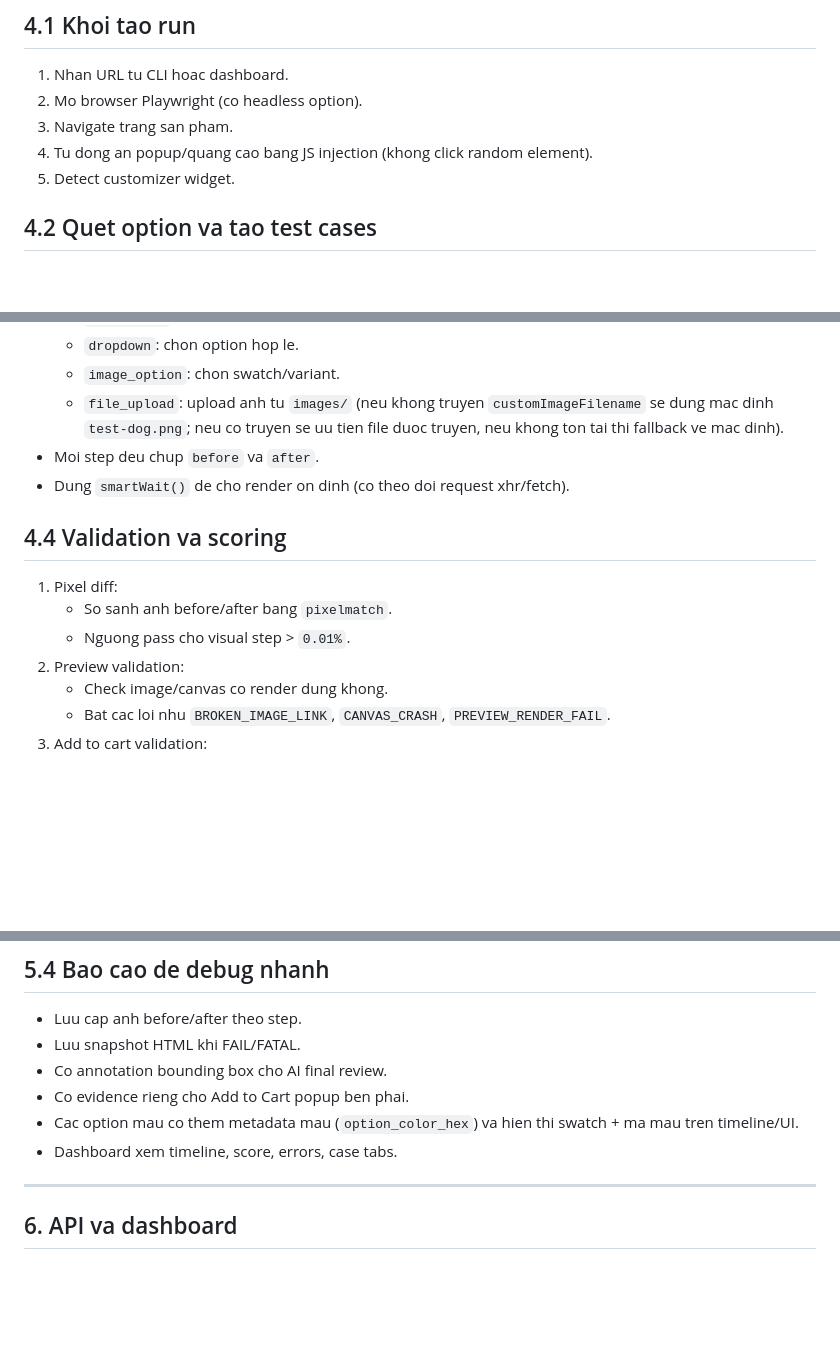
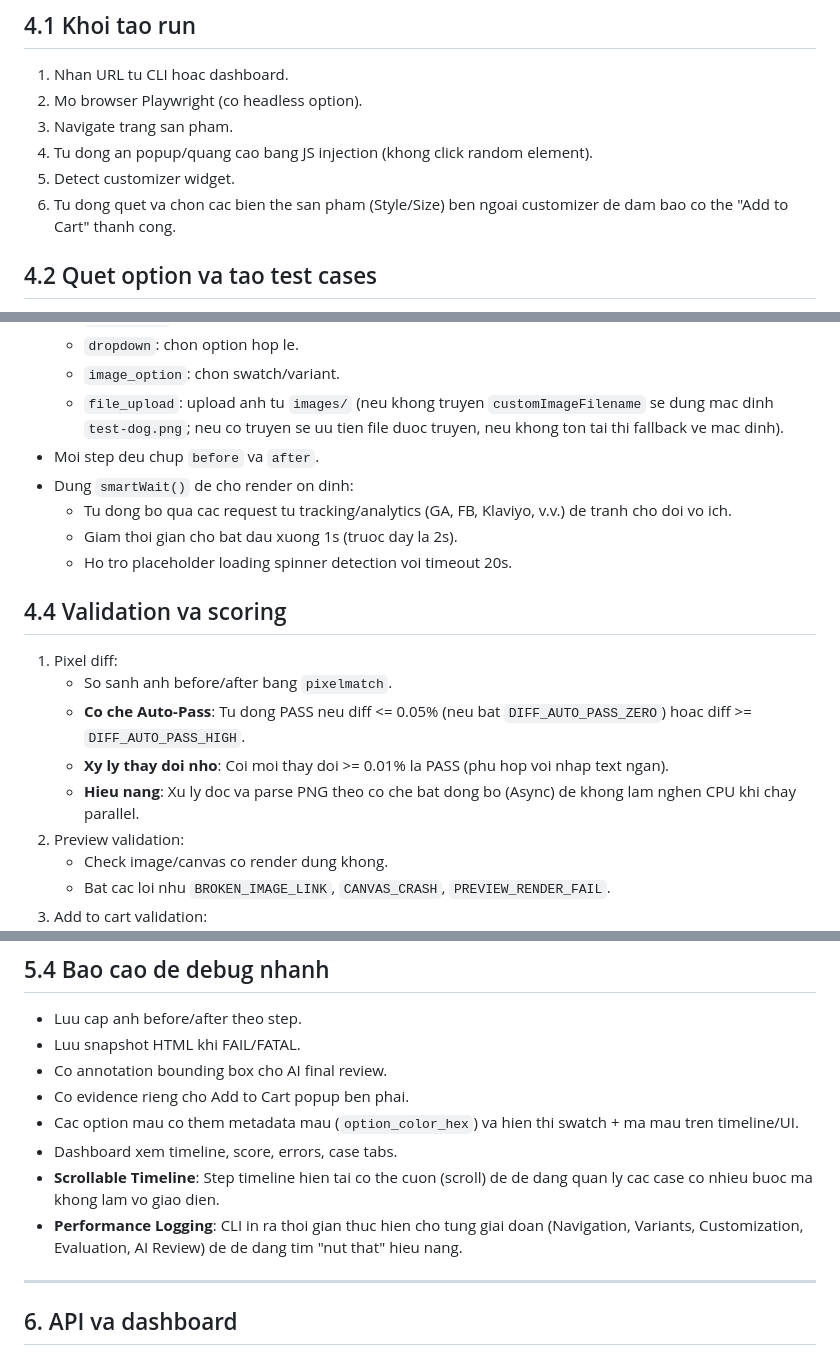
Before and after one commit to cuongvt07/QA, a Markdown page: tong-hop-ky-thuat-cong-nghe-giai-phap.md, 3 parts joined by grey strips. GitHub-like rendering; blank space fills up the shorter version.

```diff
--- a/tong-hop-ky-thuat-cong-nghe-giai-phap.md
+++ b/tong-hop-ky-thuat-cong-nghe-giai-phap.md
@@ -87,7 +87,8 @@ Kien truc chia 3 lop chinh:
 2. Mo browser Playwright (co headless option).
 3. Navigate trang san pham.
 4. Tu dong an popup/quang cao bang JS injection (khong click random element).
-5. Detect customizer widget.
+590. Detect customizer widget.
+91. Tu dong quet va chon cac bien the san pham (Style/Size) ben ngoai customizer de dam bao co the "Add to Cart" thanh cong.
 
 ## 4.2 Quet option va tao test cases
 
@@ -109,13 +110,18 @@ Kien truc chia 3 lop chinh:
   - `image_option`: chon swatch/variant.
   - `file_upload`: upload anh tu `images/` (neu khong truyen `customImageFilename` se dung mac dinh `test-dog.png`; neu co truyen se uu tien file duoc truyen, neu khong ton tai thi fallback ve mac dinh).
 - Moi step deu chup `before` va `after`.
-- Dung `smartWait()` de cho render on dinh (co theo doi request xhr/fetch).
+- Dung `smartWait()` de cho render on dinh:
+  - Tu dong bo qua cac request tu tracking/analytics (GA, FB, Klaviyo, v.v.) de tranh cho doi vo ich.
+  - Giam thoi gian cho bat dau xuong 1s (truoc day la 2s).
+  - Ho tro placeholder loading spinner detection voi timeout 20s.
 
 ## 4.4 Validation va scoring
 
 1. Pixel diff:
    - So sanh anh before/after bang `pixelmatch`.
-   - Nguong pass cho visual step > `0.01%`.
+   - **Co che Auto-Pass**: Tu dong PASS neu diff <= 0.05% (neu bat `DIFF_AUTO_PASS_ZERO`) hoac diff >= `DIFF_AUTO_PASS_HIGH`.
+   - **Xy ly thay doi nho**: Coi moi thay doi >= 0.01% la PASS (phu hop voi nhap text ngan).
+   - **Hieu nang**: Xu ly doc va parse PNG theo co che bat dong bo (Async) de khong lam nghen CPU khi chay parallel.
 2. Preview validation:
    - Check image/canvas co render dung khong.
    - Bat cac loi nhu `BROKEN_IMAGE_LINK`, `CANVAS_CRASH`, `PREVIEW_RENDER_FAIL`.
@@ -185,6 +191,8 @@ Kien truc chia 3 lop chinh:
 - Co evidence rieng cho Add to Cart popup ben phai.
 - Cac option mau co them metadata mau (`option_color_hex`) va hien thi swatch + ma mau tren timeline/UI.
 - Dashboard xem timeline, score, errors, case tabs.
+- **Scrollable Timeline**: Step timeline hien tai co the cuon (scroll) de de dang quan ly cac case co nhieu buoc ma khong lam vo giao dien.
+- **Performance Logging**: CLI in ra thoi gian thuc hien cho tung giai doan (Navigation, Variants, Customization, Evaluation, AI Review) de de dang tim "nut that" hieu nang.
 
 ---
 
```
Also changed, not shown: README.md (+4 -2 lines).
